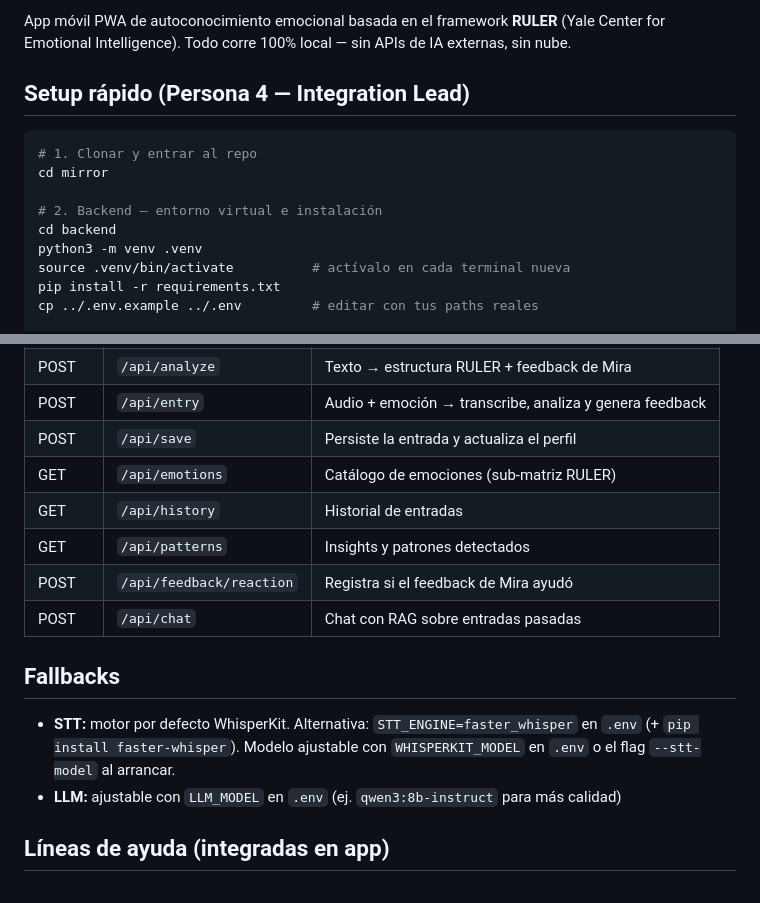
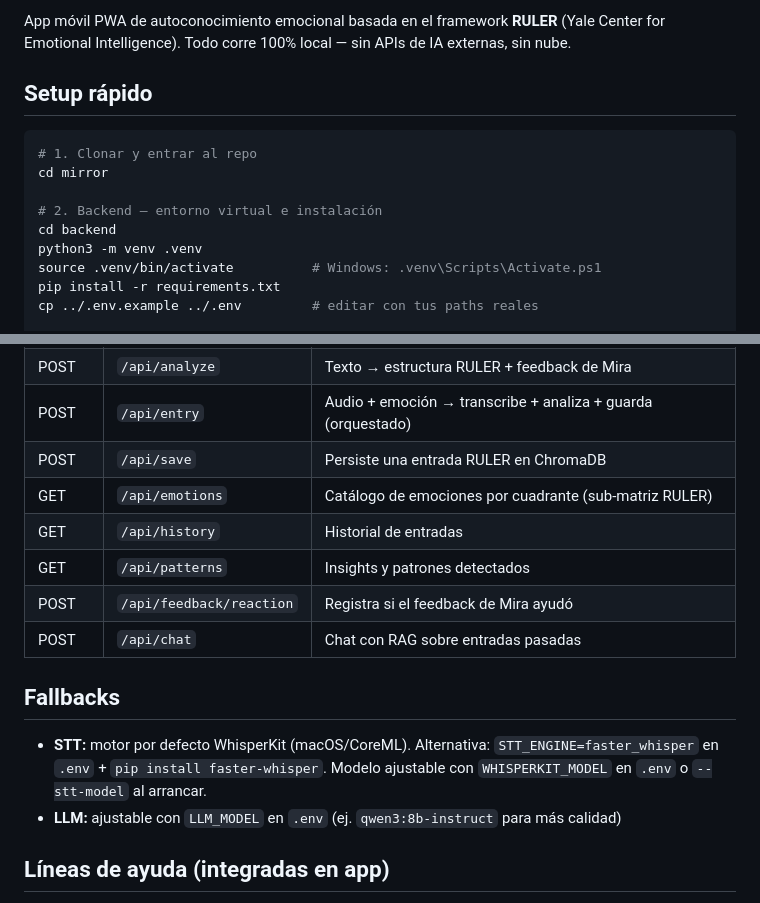
Before and after one commit to rodrigorom2105/Mirror, a Markdown page: README.md, 2 parts joined by grey strips. Drawn GitHub-style.

````diff
--- a/README.md
+++ b/README.md
@@ -4,7 +4,7 @@
 
 App móvil PWA de autoconocimiento emocional basada en el framework **RULER** (Yale Center for Emotional Intelligence). Todo corre 100% local — sin APIs de IA externas, sin nube.
 
-## Setup rápido (Persona 4 — Integration Lead)
+## Setup rápido
 
 ```bash
 # 1. Clonar y entrar al repo
@@ -13,7 +13,7 @@ cd mirror
 # 2. Backend — entorno virtual e instalación
 cd backend
 python3 -m venv .venv
-source .venv/bin/activate          # actívalo en cada terminal nueva
+source .venv/bin/activate          # Windows: .venv\Scripts\Activate.ps1
 pip install -r requirements.txt
 cp ../.env.example ../.env         # editar con tus paths reales
 
@@ -79,7 +119,7 @@ mirror/
 | POST | `/api/analyze` | Texto → estructura RULER + feedback de Mira |
-| POST | `/api/entry` | Audio + emoción → transcribe, analiza y genera feedback |
-| POST | `/api/save` | Persiste la entrada y actualiza el perfil |
-| GET  | `/api/emotions` | Catálogo de emociones (sub-matriz RULER) |
+| POST | `/api/entry` | Audio + emoción → transcribe + analiza + guarda (orquestado) |
+| POST | `/api/save` | Persiste una entrada RULER en ChromaDB |
+| GET  | `/api/emotions` | Catálogo de emociones por cuadrante (sub-matriz RULER) |
 | GET  | `/api/history` | Historial de entradas |
 | GET  | `/api/patterns` | Insights y patrones detectados |
 | POST | `/api/feedback/reaction` | Registra si el feedback de Mira ayudó |
@@ -87,7 +127,7 @@ mirror/
 
 ## Fallbacks
 
-- **STT:** motor por defecto WhisperKit. Alternativa: `STT_ENGINE=faster_whisper` en `.env` (+ `pip install faster-whisper`). Modelo ajustable con `WHISPERKIT_MODEL` en `.env` o el flag `--stt-model` al arrancar.
+- **STT:** motor por defecto WhisperKit (macOS/CoreML). Alternativa: `STT_ENGINE=faster_whisper` en `.env` + `pip install faster-whisper`. Modelo ajustable con `WHISPERKIT_MODEL` en `.env` o `--stt-model` al arrancar.
 - **LLM:** ajustable con `LLM_MODEL` en `.env` (ej. `qwen3:8b-instruct` para más calidad)
 
 ## Líneas de ayuda (integradas en app)
````
Also changed, not shown: other parts of README.md (+61 -21 lines).
